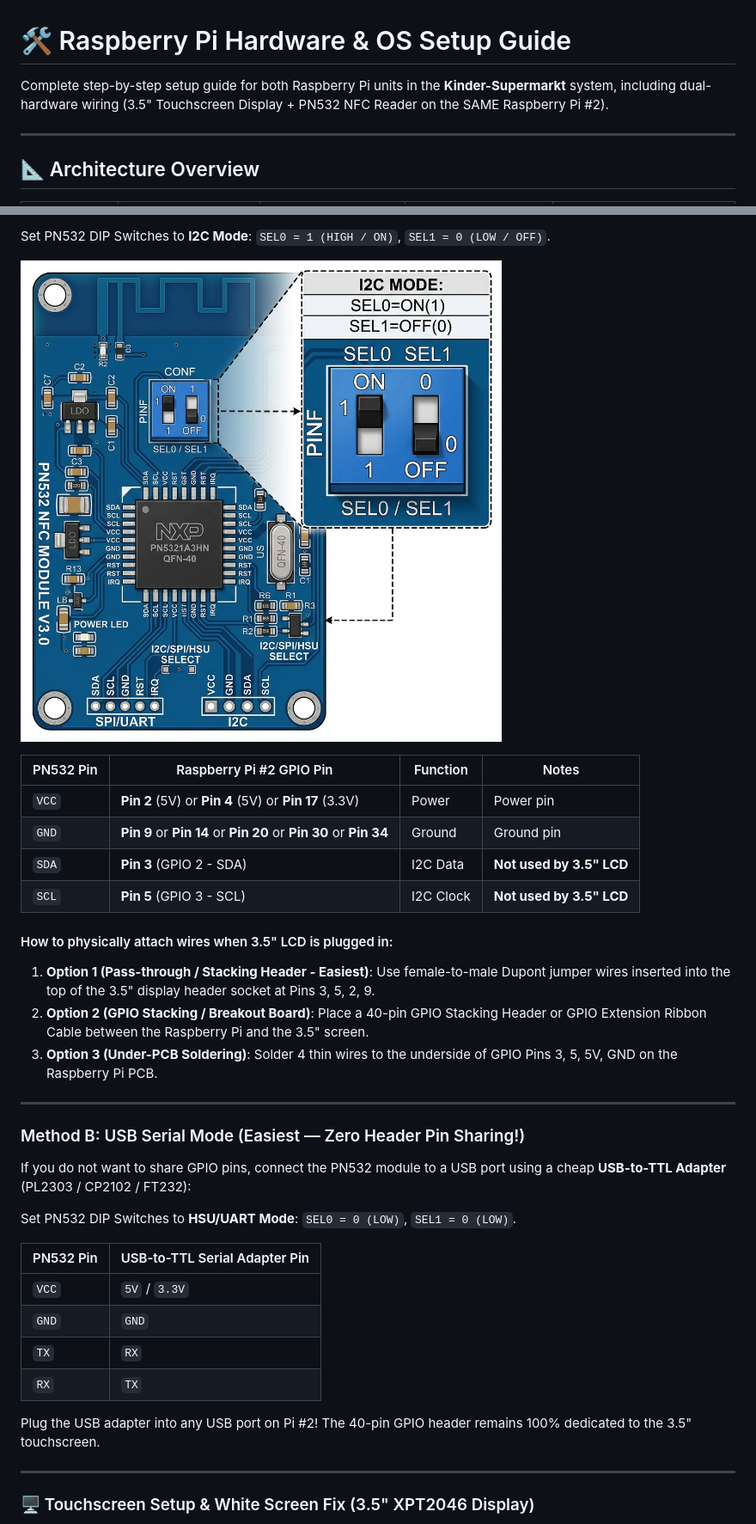
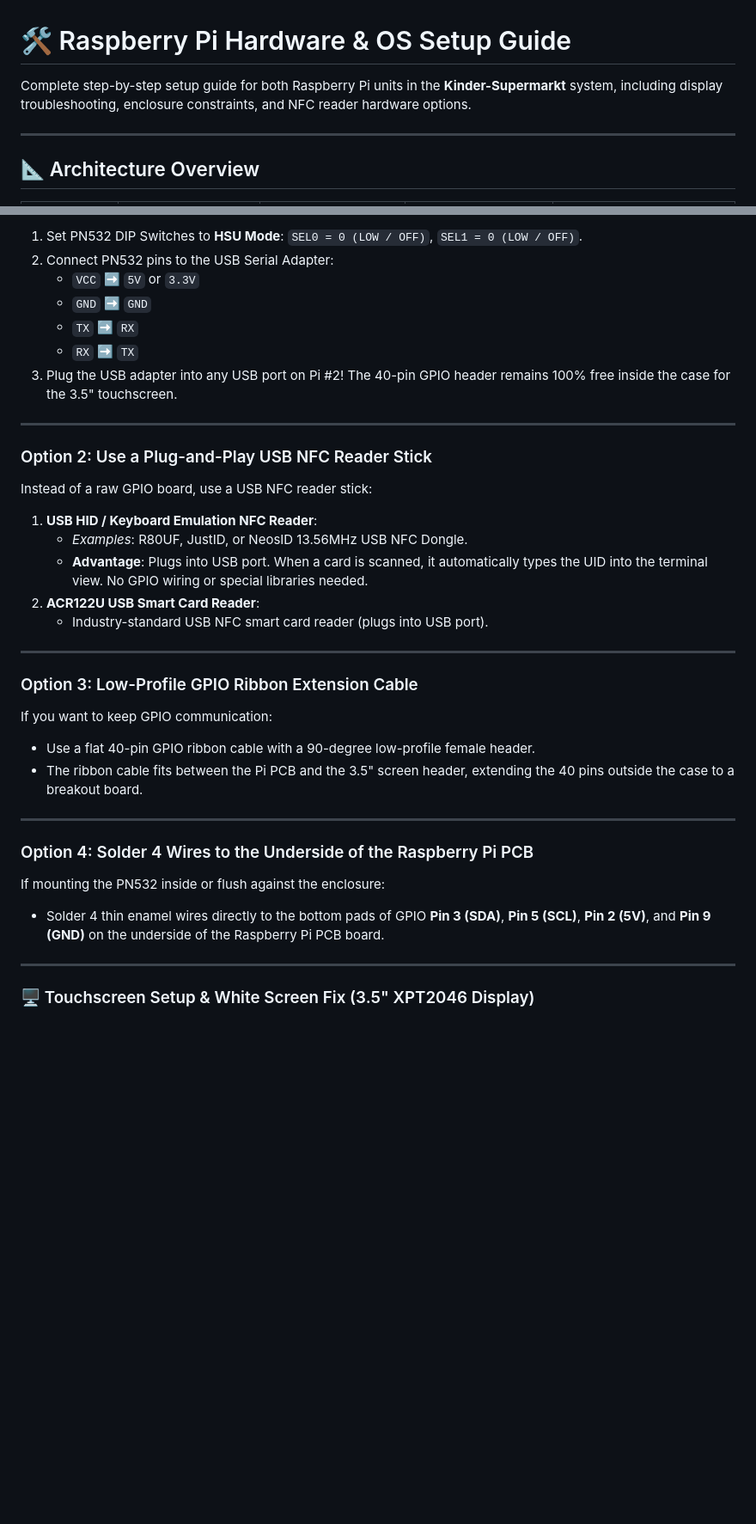
Before and after one commit to Ayakashi97/kids-supermarket, a Markdown page: docs/setup.md, 2 parts joined by grey strips. Shown at 86% size. Rendered like a GitHub page; blank space fills up the shorter version.

Commit message:
docs: document enclosure hardware options for connecting PN532 via USB adapter or dedicated USB NFC readers when 3.5 inch display occupies GPIO header

```diff
--- a/docs/setup.md
+++ b/docs/setup.md
@@ -1,6 +1,6 @@
 # 🛠️ Raspberry Pi Hardware & OS Setup Guide
 
-Complete step-by-step setup guide for both Raspberry Pi units in the **Kinder-Supermarkt** system, including dual-hardware wiring (3.5" Touchscreen Display + PN532 NFC Reader on the SAME Raspberry Pi #2).
+Complete step-by-step setup guide for both Raspberry Pi units in the **Kinder-Supermarkt** system, including display troubleshooting, enclosure constraints, and NFC reader hardware options.
 
 ---
 
@@ -107,36 +101,34 @@ A 3.5" SPI display plugs directly onto the 40-pin GPIO header. Here is how to co
 
-Set PN532 DIP Switches to **I2C Mode**: `SEL0 = 1 (HIGH / ON)`, `SEL1 = 0 (LOW / OFF)`.
-
-![PN532 DIP Switches Configuration for I2C Mode](images/pn532_dip_switches.jpg)
-
-| PN532 Pin | Raspberry Pi #2 GPIO Pin | Function | Notes |
-|---|---|---|---|
-| `VCC` | **Pin 2** (5V) or **Pin 4** (5V) or **Pin 17** (3.3V) | Power | Power pin |
-| `GND` | **Pin 9** or **Pin 14** or **Pin 20** or **Pin 30** or **Pin 34** | Ground | Ground pin |
-| `SDA` | **Pin 3** (GPIO 2 - SDA) | I2C Data | **Not used by 3.5" LCD** |
-| `SCL` | **Pin 5** (GPIO 3 - SCL) | I2C Clock | **Not used by 3.5" LCD** |
-
-#### How to physically attach wires when 3.5" LCD is plugged in:
-1. **Option 1 (Pass-through / Stacking Header - Easiest)**: Use female-to-male Dupont jumper wires inserted into the top of the 3.5" display header socket at Pins 3, 5, 2, 9.
-2. **Option 2 (GPIO Stacking / Breakout Board)**: Place a 40-pin GPIO Stacking Header or GPIO Extension Ribbon Cable between the Raspberry Pi and the 3.5" screen.
-3. **Option 3 (Under-PCB Soldering)**: Solder 4 thin wires to the underside of GPIO Pins 3, 5, 5V, GND on the Raspberry Pi PCB.
+1. Set PN532 DIP Switches to **HSU Mode**: `SEL0 = 0 (LOW / OFF)`, `SEL1 = 0 (LOW / OFF)`.
+2. Connect PN532 pins to the USB Serial Adapter:
+   - `VCC` ➡️ `5V` or `3.3V`
+   - `GND` ➡️ `GND`
+   - `TX`  ➡️ `RX`
+   - `RX`  ➡️ `TX`
+3. Plug the USB adapter into any USB port on Pi #2! The 40-pin GPIO header remains 100% free inside the case for the 3.5" touchscreen.
 
 ---
 
-### Method B: USB Serial Mode (Easiest — Zero Header Pin Sharing!)
+### Option 2: Use a Plug-and-Play USB NFC Reader Stick
+Instead of a raw GPIO board, use a USB NFC reader stick:
+1. **USB HID / Keyboard Emulation NFC Reader**:
+   - *Examples*: R80UF, JustID, or NeosID 13.56MHz USB NFC Dongle.
+   - **Advantage**: Plugs into USB port. When a card is scanned, it automatically types the UID into the terminal view. No GPIO wiring or special libraries needed.
+2. **ACR122U USB Smart Card Reader**:
+   - Industry-standard USB NFC smart card reader (plugs into USB port).
 
-If you do not want to share GPIO pins, connect the PN532 module to a USB port using a cheap **USB-to-TTL Adapter** (PL2303 / CP2102 / FT232):
+---
 
-Set PN532 DIP Switches to **HSU/UART Mode**: `SEL0 = 0 (LOW)`, `SEL1 = 0 (LOW)`.
+### Option 3: Low-Profile GPIO Ribbon Extension Cable
+If you want to keep GPIO communication:
+- Use a flat 40-pin GPIO ribbon cable with a 90-degree low-profile female header.
+- The ribbon cable fits between the Pi PCB and the 3.5" screen header, extending the 40 pins outside the case to a breakout board.
 
-| PN532 Pin | USB-to-TTL Serial Adapter Pin |
-|---|---|
-| `VCC` | `5V` / `3.3V` |
-| `GND` | `GND` |
-| `TX` | `RX` |
-| `RX` | `TX` |
+---
 
-Plug the USB adapter into any USB port on Pi #2! The 40-pin GPIO header remains 100% dedicated to the 3.5" touchscreen.
+### Option 4: Solder 4 Wires to the Underside of the Raspberry Pi PCB
+If mounting the PN532 inside or flush against the enclosure:
+- Solder 4 thin enamel wires directly to the bottom pads of GPIO **Pin 3 (SDA)**, **Pin 5 (SCL)**, **Pin 2 (5V)**, and **Pin 9 (GND)** on the underside of the Raspberry Pi PCB board.
 
 ---
 
```
Also changed, not shown: other parts of docs/setup.md (+4 -10 lines).
